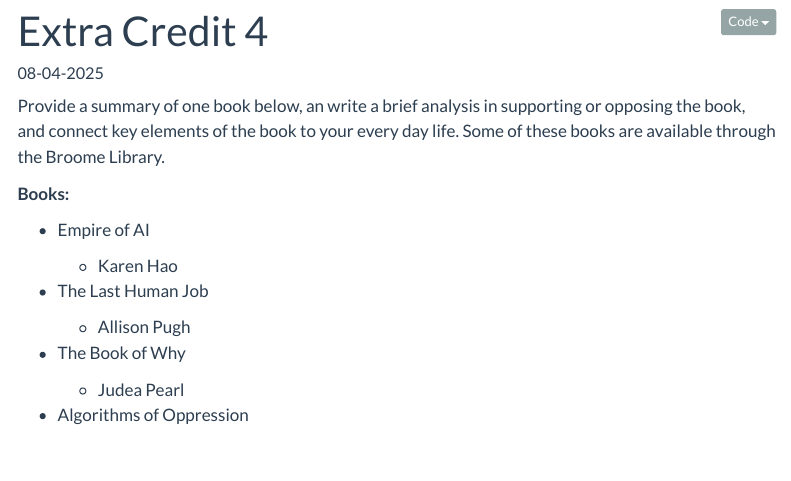
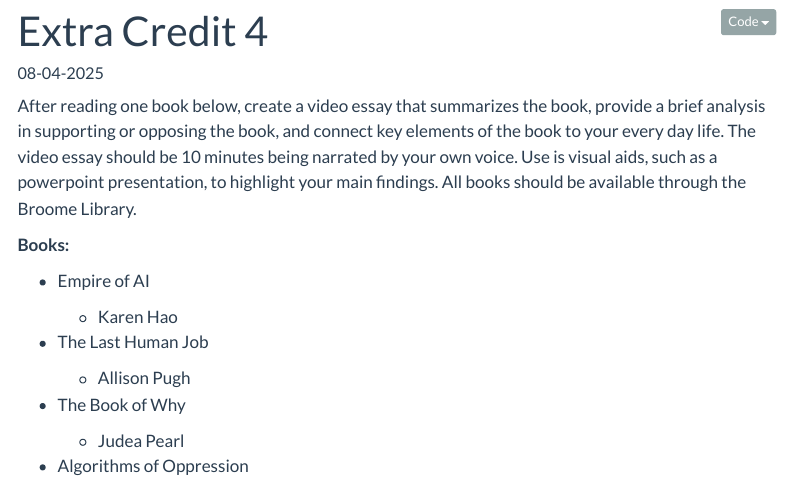
Before and after one commit to inqs909/m2012_f25, a Quarto document (ec/ec_4.qmd): the page in a window 1100 px wide, from its top. Rendered offline with R 4.5, knitr and Pandoc in place of Quarto, with nearby package versions; menus at the side of the page are left out.

Commit message:
Updated EC 4

```diff
--- a/ec/ec_4.qmd
+++ b/ec/ec_4.qmd
@@ -10,7 +10,7 @@
     html-math-method: katex
 ---
 
-Provide a summary of one book below, an write a brief analysis in supporting or opposing the book, and connect key elements of the book to your every day life. Some of these books are available through the Broome Library.
+After reading one book below, create a video essay that summarizes the book, provide a brief analysis in supporting or opposing the book, and connect key elements of the book to your every day life. The video essay should be 10 minutes being narrated by your own voice. Use is visual aids, such as a powerpoint presentation, to highlight your main findings. All books should be available through the Broome Library.
 
 **Books:**
 
```
Also changed, not shown: docs/search.json, 5 other files.
